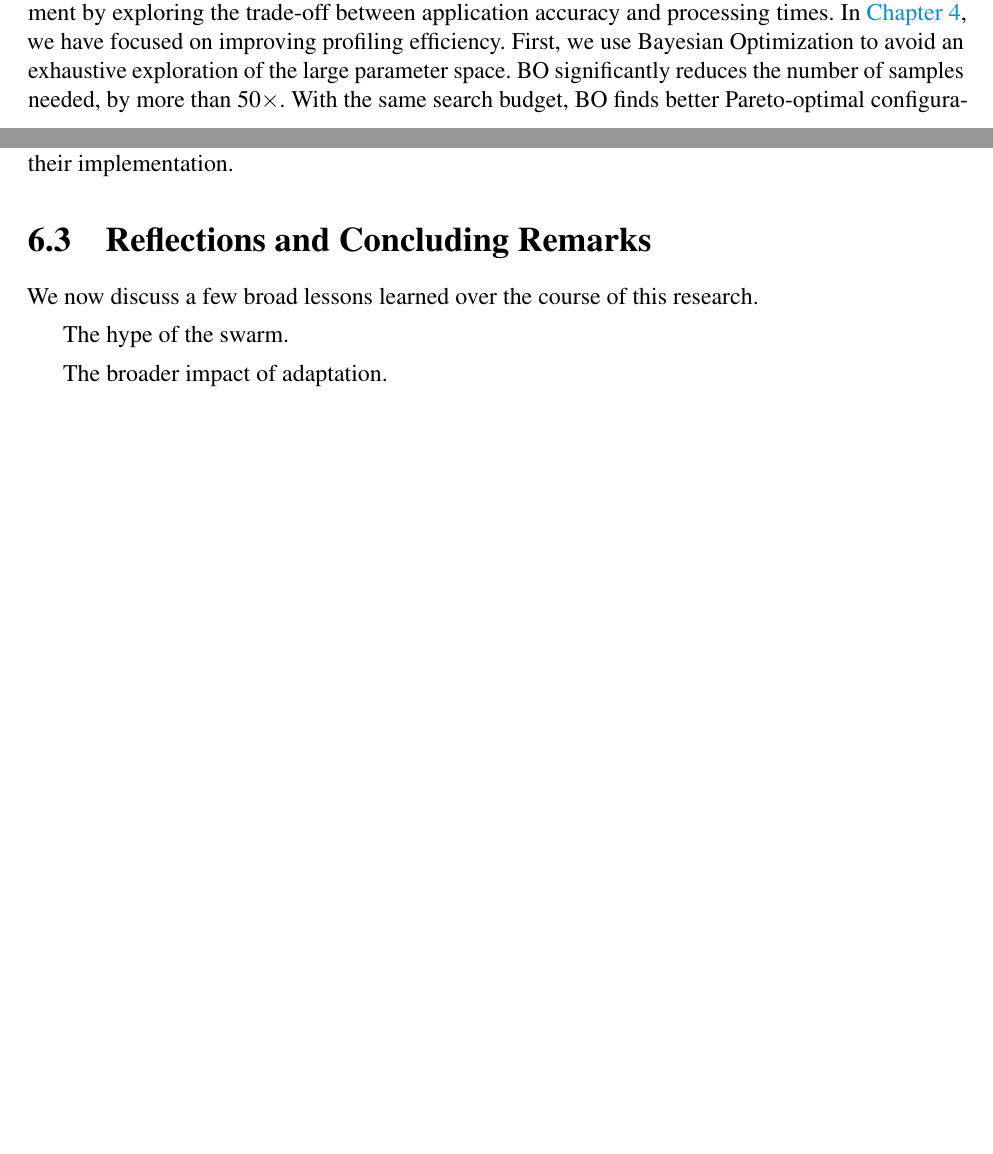
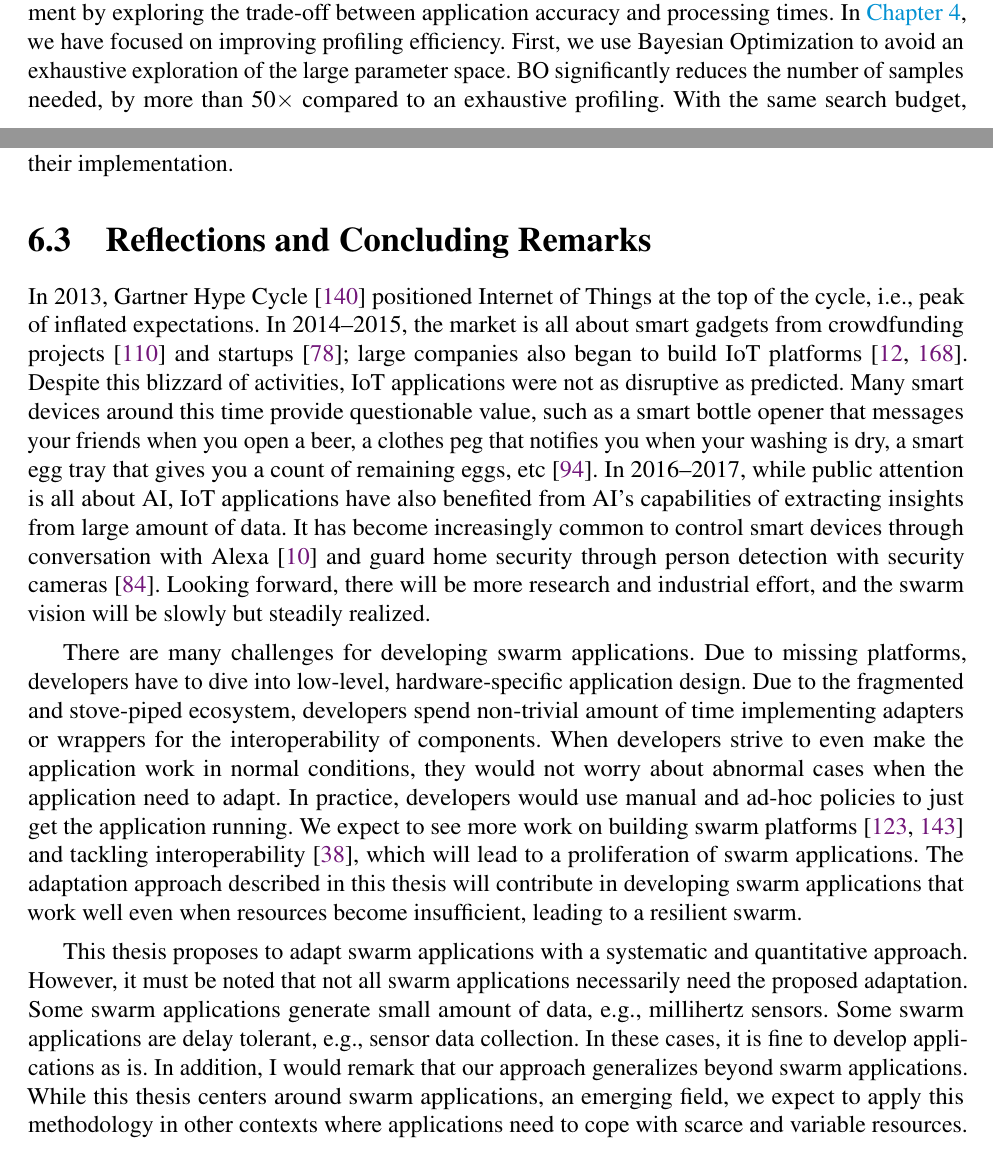
Before and after one commit to nebgnahz/thesis, a LaTeX thesis (thesis.tex, which reads conclusion.tex): two parts of pages 77 and 79 of 100, joined at a grey line, cut so that both start at the same text, the shorter picture padded with empty space. Compiled offline with pdfLaTeX.

Commit message:
finish reflections and concluding remarks

```diff
--- a/conclusion.tex
+++ b/conclusion.tex
@@ -42,5 +42,5 @@ compute environment by exploring the trade-off between application accuracy and
 processing times. In \autoref{cha:comp-reso-adapt}, we have focused on improving
 profiling efficiency. First, we use Bayesian Optimization to avoid an exhaustive
 exploration of the large parameter space. BO significantly reduces the number of
-samples needed, by more than 50$\times$. With the same search budget, BO finds
-better Pareto-optimal configurations than previous proposed search
+samples needed, by more than 50$\times$ compared to an exhaustive
+profiling. With the same search budget, BO finds better Pareto-optimal
@@ -51,3 +51,4 @@ the algorithm for all data, and running a BO engine.
+engine.
 
 In summary, this thesis presents a systematic and quantitative approach for
 adaptation.
@@ -103,11 +104,47 @@ applications that change their structure and mutate their implementation.
 \section{Reflections and Concluding Remarks}
 \label{sec:conclusions}
 
-We now discuss a few broad lessons learned over the course of this research.
+In 2013, Gartner Hype Cycle~\cite{middleton2013forecast} positioned Internet of
+Things at the top of the cycle, i.e., peak of inflated expectations. In
+2014--2015, the market is all about smart gadgets from crowdfunding
+projects~\cite{kickstarter} and startups~\cite{fitbit}; large companies also
+began to build IoT platforms~\cite{sami, awsiot}. Despite this blizzard of
+activities, IoT applications were not as disruptive as predicted. Many smart
+devices around this time provide questionable value, such as a smart bottle
+opener that messages your friends when you open a beer, a clothes peg that
+notifies you when your washing is dry, a smart egg tray that gives you a count
+of remaining eggs, etc~\cite{hartmann2016societal}. In 2016--2017, while public
+attention is all about AI, IoT applications have also benefited from AI's
+capabilities of extracting insights from large amount of data. It has become
+increasingly common to control smart devices through conversation with
+Alexa~\cite{alexa} and guard home security through person detection with
+security cameras~\cite{dropcam}. Looking forward, there will be more research
+and industrial effort, and the swarm vision will be slowly but steadily
+realized.
 
-The hype of the swarm.
+There are many challenges for developing swarm applications. Due to missing
+platforms, developers have to dive into low-level, hardware-specific application
+design. Due to the fragmented and stove-piped ecosystem, developers spend
+non-trivial amount of time implementing adapters or wrappers for the
+interoperability of components. When developers strive to even make the
+application work in normal conditions, they would not worry about abnormal cases
+when the application need to adapt. In practice, developers would use manual and
+ad-hoc policies to just get the application running. We expect to see more work
+on building swarm platforms~\cite{mor2016toward, latronico2015vision} and
+tackling interoperability~\cite{brooks2018component}, which will lead to a
+proliferation of swarm applications. The adaptation approach described in this
+thesis will contribute in developing swarm applications that work well even when
+resources become insufficient, leading to a resilient swarm.
 
-The broader impact of adaptation.
+This thesis proposes to adapt swarm applications with a systematic and
+quantitative approach. However, it must be noted that not all swarm applications
+necessarily need the proposed adaptation. Some swarm applications generate small
+amount of data, e.g., millihertz sensors. Some swarm applications are delay
+tolerant, e.g., sensor data collection. In these cases, it is fine to develop
+applications as is. In addition, I would remark that our approach generalizes
+beyond swarm applications. While this thesis centers around swarm applications,
+an emerging field, we expect to apply this methodology in other contexts where
+applications need to cope with scarce and variable resources.
 
 \end{document}
 
```
Also changed, not shown: background/cloud-pitfalls.tex (+6 -7 lines), brt/intro.tex (+2 -2 lines), compute.tex (+2 -2 lines), thesis.bib (+19 -3 lines), conclusion.tex (8 more changed lines).
